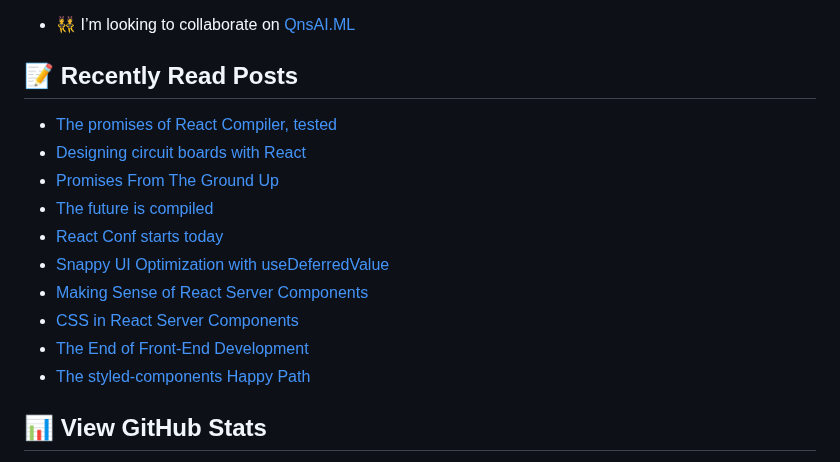
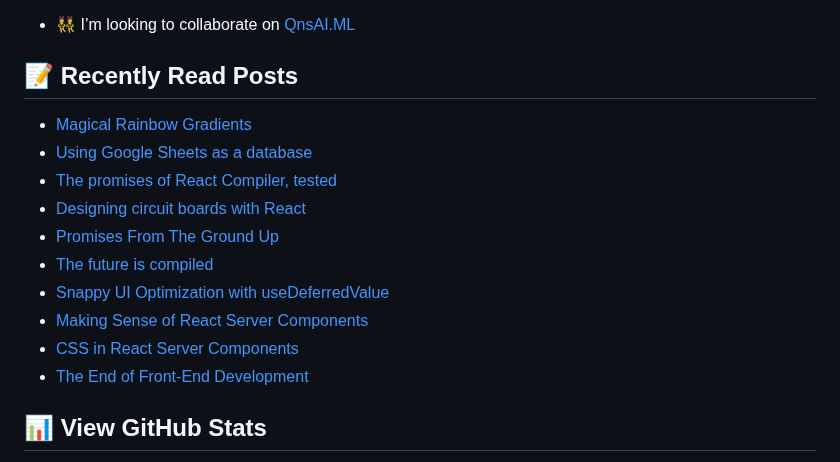
Before and after one commit to george-bobby/george-bobby, a Markdown page: README.md, the part around the change. Rendered like a GitHub page.

Commit message:
Updated with the latest blog posts

```diff
--- a/README.md
+++ b/README.md
@@ -31,16 +31,16 @@
 ## 📝 Recently Read Posts
 
 <!-- BLOG-POST-LIST:START -->
+- [Magical Rainbow Gradients](https://www.joshwcomeau.com/react/rainbow-button/)
+- [Using Google Sheets as a database](https://react.statuscode.com/issues/389)
 - [The promises of React Compiler, tested](https://react.statuscode.com/issues/388)
 - [Designing circuit boards with React](https://react.statuscode.com/issues/387)
 - [Promises From The Ground Up](https://www.joshwcomeau.com/javascript/promises/)
 - [The future is compiled](https://react.statuscode.com/issues/386)
-- [React Conf starts today](https://react.statuscode.com/issues/385)
 - [Snappy UI Optimization with useDeferredValue](https://www.joshwcomeau.com/react/use-deferred-value/)
 - [Making Sense of React Server Components](https://www.joshwcomeau.com/react/server-components/)
 - [CSS in React Server Components](https://www.joshwcomeau.com/react/css-in-rsc/)
 - [The End of Front-End Development](https://www.joshwcomeau.com/blog/the-end-of-frontend-development/)
-- [The styled-components Happy Path](https://www.joshwcomeau.com/css/styled-components/)
 <!-- BLOG-POST-LIST:END -->
 
 ## 📊 View GitHub Stats
```
